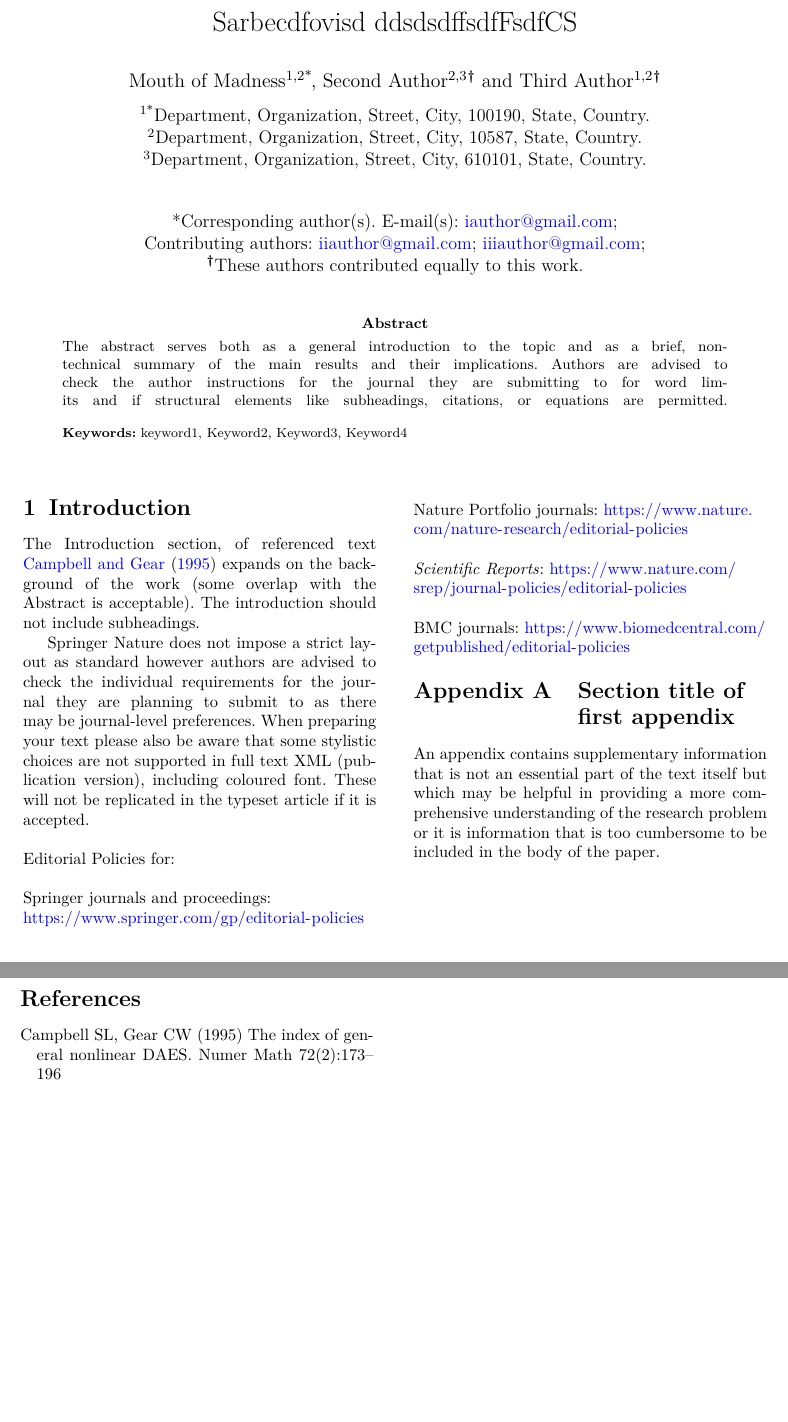
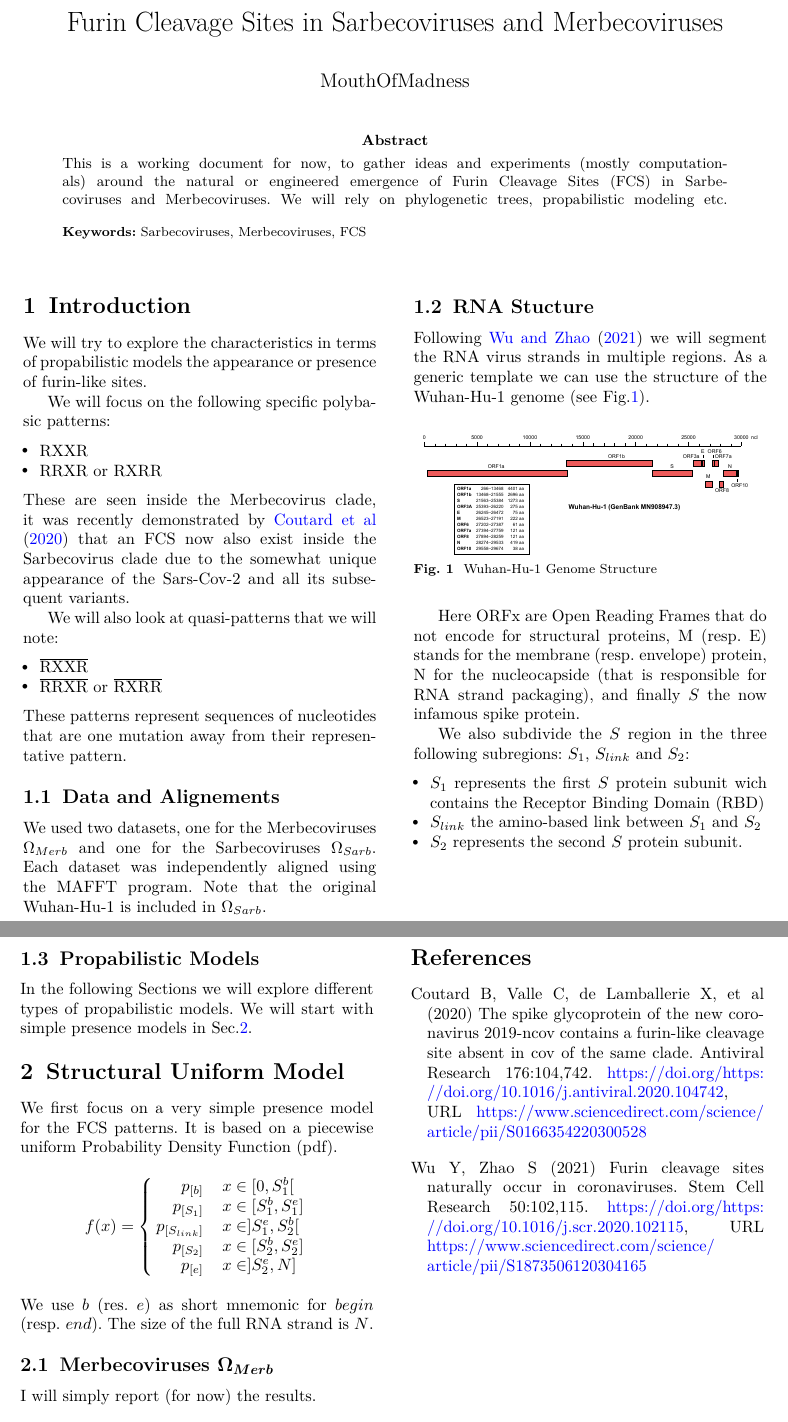
Before and after one commit to MouthOfUberMadness/ml-rna, a LaTeX paper (docs/research.tex): two parts of pages 1 and 2 of 2, joined at a grey line, cut at the place of the change, the shorter picture padded with empty space. Compiled offline with pdfLaTeX.

Commit message:
Update paper

```diff
--- a/docs/research.tex
+++ b/docs/research.tex
@@ -31,27 +31,17 @@
 
 \begin{document}
 
-\title[Article ]{Sarbecdfovisd ddsdsdffsdfFsdfCS}
+\title[Article]{Furin Cleavage Sites in Sarbecoviruses and Merbecoviruses}
 
-\author*[1,2]{\fnm{Mouth} \sur{of Madness}}\email{iauthor@gmail.com}
+\author[]{\fnm{MouthOfMadness}}
 
-\author[2,3]{\fnm{Second} \sur{Author}}\email{iiauthor@gmail.com}
-\equalcont{These authors contributed equally to this work.}
-
-\author[1,2]{\fnm{Third} \sur{Author}}\email{iiiauthor@gmail.com}
-\equalcont{These authors contributed equally to this work.}
-
-\affil*[1]{\orgdiv{Department}, \orgname{Organization}, \orgaddress{\street{Street}, \city{City}, \postcode{100190}, \state{State}, \country{Country}}}
-
-\affil[2]{\orgdiv{Department}, \orgname{Organization}, \orgaddress{\street{Street}, \city{City}, \postcode{10587}, \state{State}, \country{Country}}}
-
-\affil[3]{\orgdiv{Department}, \orgname{Organization}, \orgaddress{\street{Street}, \city{City}, \postcode{610101}, \state{State}, \country{Country}}}
+% \affil[]{\orgdiv{Department}, \orgname{Organization}, \orgaddress{\street{Street}, \city{City}, \postcode{100190}, \state{State}, \country{Country}}}
 
 %%==================================%%
 %% sample for unstructured abstract %%
 %%==================================%%
 
-\abstract{The abstract serves both as a general introduction to the topic and as a brief, non-technical summary of the main results and their implications. Authors are advised to check the author instructions for the journal they are submitting to for word limits and if structural elements like subheadings, citations, or equations are permitted.}
+\abstract{This is a working document for now, to gather ideas and experiments (mostly computationals) around the natural or engineered emergence of Furin Cleavage Sites (FCS) in Sarbecoviruses and Merbecoviruses. We will rely on phylogenetic trees, propabilistic modeling etc.}
 
 %%================================%%
 %% Sample for structured abstract %%
@@ -65,7 +55,7 @@
 %
 % \textbf{Conclusion:} The abstract serves both as a general introduction to the topic and as a brief, non-technical summary of the main results and their implications. The abstract must not include subheadings (unless expressly permitted in the journal's Instructions to Authors), equations or citations. As a guide the abstract should not exceed 200 words. Most journals do not set a hard limit however authors are advised to check the author instructions for the journal they are submitting to.}
 
-\keywords{keyword1, Keyword2, Keyword3, Keyword4}
+\keywords{Sarbecoviruses, Merbecoviruses, FCS}
 
 %%\pacs[JEL Classification]{D8, H51}
 
@@ -73,35 +63,66 @@
 
 \maketitle
 
-\section{Introduction}\label{sec1}
+\section{Introduction}\label{intro}
+We will try to explore the characteristics in terms of propabilistic models the appearance or presence of furin-like sites.
 
-The Introduction section, of referenced text \cite{bib1} expands on the background of the work (some overlap with the Abstract is acceptable). The introduction should not include subheadings.
+We will focus on the following specific polybasic patterns:
+\begin{itemize}
+    \item $\text{RXXR}$
+    \item $\text{RRXR}$ or $\text{RXRR}$
+\end{itemize}
+These are seen inside the Merbecovirus clade, it was recently demonstrated by \cite{COUTARD2020104742} that an FCS now also exist inside
+the Sarbecovirus clade due to the somewhat unique appearance of the Sars-Cov-2 and all its subsequent variants.
 
-Springer Nature does not impose a strict layout as standard however authors are advised to check the individual requirements for the journal they are planning to submit to as there may be journal-level preferences. When preparing your text please also be aware that some stylistic choices are not supported in full text XML (publication version), including coloured font. These will not be replicated in the typeset article if it is accepted.
+We will also look at quasi-patterns that we will note:
+\begin{itemize}
+    \item $\overline{\text{RXXR}}$
+    \item $\overline{\text{RRXR}}$ or $\overline{\text{RXRR}}$
+\end{itemize}
+These patterns represent sequences of nucleotides that are one mutation away from their representative pattern.
 
-%%===================================================%%
-%% For presentation purpose, we have included        %%
-%% \bigskip command. please ignore this.             %%
-%%===================================================%%
-\bigskip
-\begin{flushleft}%
-Editorial Policies for:
+\subsection{Data and Alignements}
+We used two datasets, one for the Merbecoviruses $\Omega_{Merb}$ and one for the Sarbecoviruses $\Omega_{Sarb}$.
+Each dataset was independently aligned using the MAFFT program.
+Note that the original Wuhan-Hu-1 is included in $\Omega_{Sarb}$.
 
-\bigskip\noindent
-Springer journals and proceedings: \url{https://www.springer.com/gp/editorial-policies}
+\subsection{RNA Stucture}
+Following \cite{WU2021102115} we will segment the RNA virus strands in multiple regions.
+As a generic template we can use the structure of the Wuhan-Hu-1 genome (see Fig.\ref{wuhan-hu-1-genome}).
 
-\bigskip\noindent
-Nature Portfolio journals: \url{https://www.nature.com/nature-research/editorial-policies}
+\begin{figure}[h]
+\centering
+\includegraphics[width=0.45\textwidth]{SARS-CoV-2_genome.eps}
+\caption{Wuhan-Hu-1 Genome Structure}\label{wuhan-hu-1-genome}
+\end{figure}
 
-\bigskip\noindent
-\textit{Scientific Reports}: \url{https://www.nature.com/srep/journal-policies/editorial-policies}
+Here ORFx are Open Reading Frames that do not encode for structural proteins,
+M (resp. E) stands for the membrane (resp. envelope) protein, N for the nucleocapside (that is responsible for RNA strand packaging),
+and finally $S$ the now infamous spike protein.
 
-\bigskip\noindent
-BMC journals: \url{https://www.biomedcentral.com/getpublished/editorial-policies}
-\end{flushleft}
+We also subdivide the $S$ region in the three following subregions: $S_1$, $S_{link}$ and $S_2$:
+\begin{itemize}
+    \item $S_1$ represents the first $S$ protein subunit wich contains the Receptor Binding Domain (RBD)
+    \item $S_{link}$ the amino-based link between $S_1$ and $S_2$
+    \item $S_2$ represents the second $S$ protein subunit.
+\end{itemize}
 
-\begin{appendices}
+\subsection{Propabilistic Models}
+In the following Sections we will explore different types of propabilistic models. We will start with simple presence models in Sec.\ref{SUM}.
 
-\section{Section title of first appendix}\label{secA1}
+\section{Structural Uniform Model}\label{SUM}
+We first focus on a very simple presence model for the FCS patterns. It is based on a piecewise uniform Probability Density Function (pdf).
+\[
+    f(x) = \left \{
+        \begin{array}{r c l}
+            p_{[b]}         & \ & x \in [0, S_1^{b}[        \\
+            p_{[S_1]}       & \ & x \in [S_1^{b}, S_1^{e}]  \\
+            p_{[S_{link}]}  & \ & x \in ]S_1^{e}, S_2^{b}[  \\
+            p_{[S_2]}       & \ & x \in [S_2^{b}, S_2^{e}]   \\
+            p_{[e]}         & \ & x \in ]S_2^{e}, N]
+        \end{array}   \right .
+\]
+We use $b$ (res. $e$) as short mnemonic for $begin$ (resp. $end$). The size of the full RNA strand is $N$.
 
-An appendix contains supplementary information that is not an essential part of the text itself but which may be helpful in providing a more comprehensive understanding of the research problem or it is information that is too cumbersome to be included in the body of the paper.
+\subsection{Merbecoviruses $\Omega_{Merb}$}
+I will simply report (for now) the results.
@@ -123,11 +173,3 @@ An appendix contains supplementary information that is not an essential part of
-\end{appendices}
-
-%%===========================================================================================%%
-%% If you are submitting to one of the Nature Portfolio journals, using the eJP submission   %%
-%% system, please include the references within the manuscript file itself. You may do this  %%
-%% by copying the reference list from your .bbl file, paste it into the main manuscript .tex %%
-%% file, and delete the associated \verb+\bibliography+ commands.                            %%
-%%===========================================================================================%%
 
 \bibliography{sn-bibliography}% common bib file
 %% if required, the content of .bbl file can be included here once bbl is generated
```
Also changed, not shown: docs/sn-bibliography.bib (+23 -143 lines), docs/RNAVirusSchematics.png (added), docs/SARS-CoV-2_genome.eps (added), docs/research.tex (55 more changed lines).
